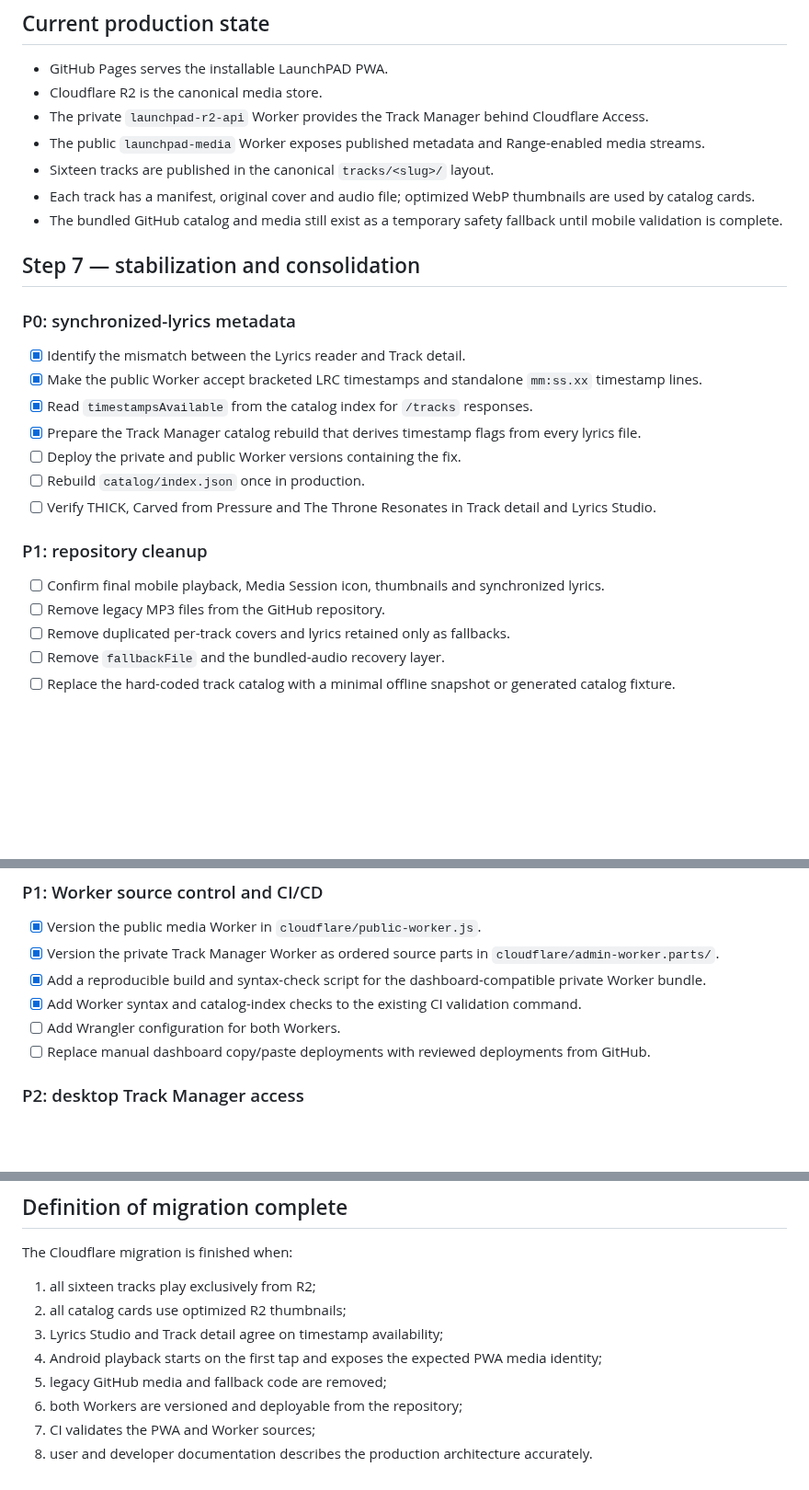
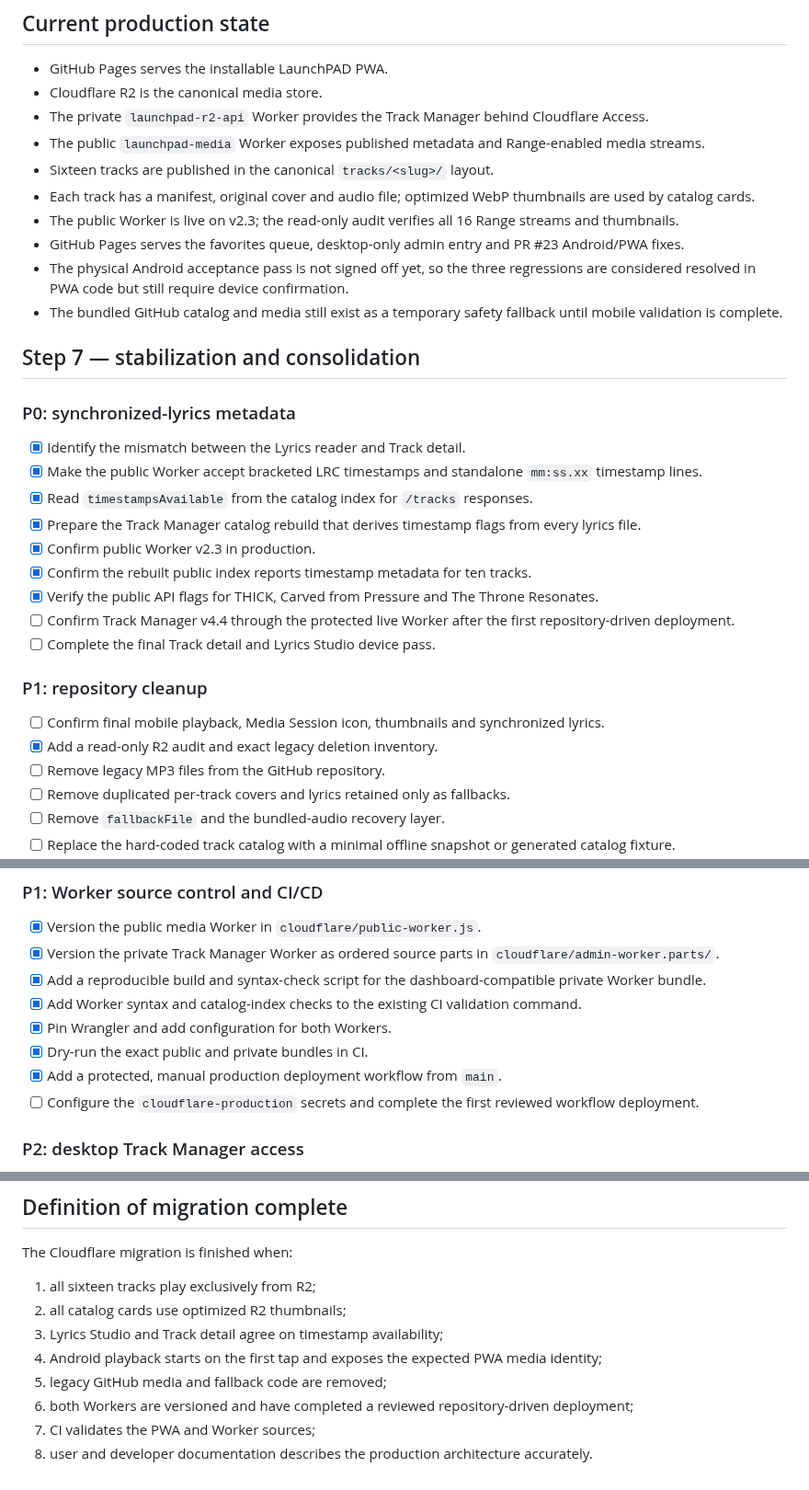
Before and after one commit to shinobione/LaunchPAD-APP, a Markdown page: ROADMAP.md, 3 parts joined by grey strips. Shown at 92% size. GitHub-like rendering; blank space fills up the shorter version.

Commit message:
Synchronize completed roadmap work

```diff
--- a/ROADMAP.md
+++ b/ROADMAP.md
@@ -10,6 +11,9 @@ _Last updated: 2026-08-03_
 - The public `launchpad-media` Worker exposes published metadata and Range-enabled media streams.
 - Sixteen tracks are published in the canonical `tracks/<slug>/` layout.
 - Each track has a manifest, original cover and audio file; optimized WebP thumbnails are used by catalog cards.
+- The public Worker is live on v2.3; the read-only audit verifies all 16 Range streams and thumbnails.
+- GitHub Pages serves the favorites queue, desktop-only admin entry and PR #23 Android/PWA fixes.
+- The physical Android acceptance pass is not signed off yet, so the three regressions are considered resolved in PWA code but still require device confirmation.
 - The bundled GitHub catalog and media still exist as a temporary safety fallback until mobile validation is complete.
 
 ## Step 7 — stabilization and consolidation
@@ -20,13 +24,16 @@ _Last updated: 2026-08-03_
 - [x] Make the public Worker accept bracketed LRC timestamps and standalone `mm:ss.xx` timestamp lines.
 - [x] Read `timestampsAvailable` from the catalog index for `/tracks` responses.
 - [x] Prepare the Track Manager catalog rebuild that derives timestamp flags from every lyrics file.
-- [ ] Deploy the private and public Worker versions containing the fix.
-- [ ] Rebuild `catalog/index.json` once in production.
-- [ ] Verify THICK, Carved from Pressure and The Throne Resonates in Track detail and Lyrics Studio.
+- [x] Confirm public Worker v2.3 in production.
+- [x] Confirm the rebuilt public index reports timestamp metadata for ten tracks.
+- [x] Verify the public API flags for THICK, Carved from Pressure and The Throne Resonates.
+- [ ] Confirm Track Manager v4.4 through the protected live Worker after the first repository-driven deployment.
+- [ ] Complete the final Track detail and Lyrics Studio device pass.
 
 ### P1: repository cleanup
 
 - [ ] Confirm final mobile playback, Media Session icon, thumbnails and synchronized lyrics.
+- [x] Add a read-only R2 audit and exact legacy deletion inventory.
 - [ ] Remove legacy MP3 files from the GitHub repository.
 - [ ] Remove duplicated per-track covers and lyrics retained only as fallbacks.
 - [ ] Remove `fallbackFile` and the bundled-audio recovery layer.
@@ -40,8 +47,10 @@ _Last updated: 2026-08-03_
 - [x] Version the private Track Manager Worker as ordered source parts in `cloudflare/admin-worker.parts/`.
 - [x] Add a reproducible build and syntax-check script for the dashboard-compatible private Worker bundle.
 - [x] Add Worker syntax and catalog-index checks to the existing CI validation command.
-- [ ] Add Wrangler configuration for both Workers.
-- [ ] Replace manual dashboard copy/paste deployments with reviewed deployments from GitHub.
+- [x] Pin Wrangler and add configuration for both Workers.
+- [x] Dry-run the exact public and private bundles in CI.
+- [x] Add a protected, manual production deployment workflow from `main`.
+- [ ] Configure the `cloudflare-production` secrets and complete the first reviewed workflow deployment.
 
 ### P2: desktop Track Manager access
 
@@ -76,6 +85,6 @@ The Cloudflare migration is finished when:
 3. Lyrics Studio and Track detail agree on timestamp availability;
 4. Android playback starts on the first tap and exposes the expected PWA media identity;
 5. legacy GitHub media and fallback code are removed;
-6. both Workers are versioned and deployable from the repository;
+6. both Workers are versioned and have completed a reviewed repository-driven deployment;
 7. CI validates the PWA and Worker sources;
 8. user and developer documentation describes the production architecture accurately.
```
Also changed, not shown: other parts of ROADMAP.md (+1 -0 lines).
